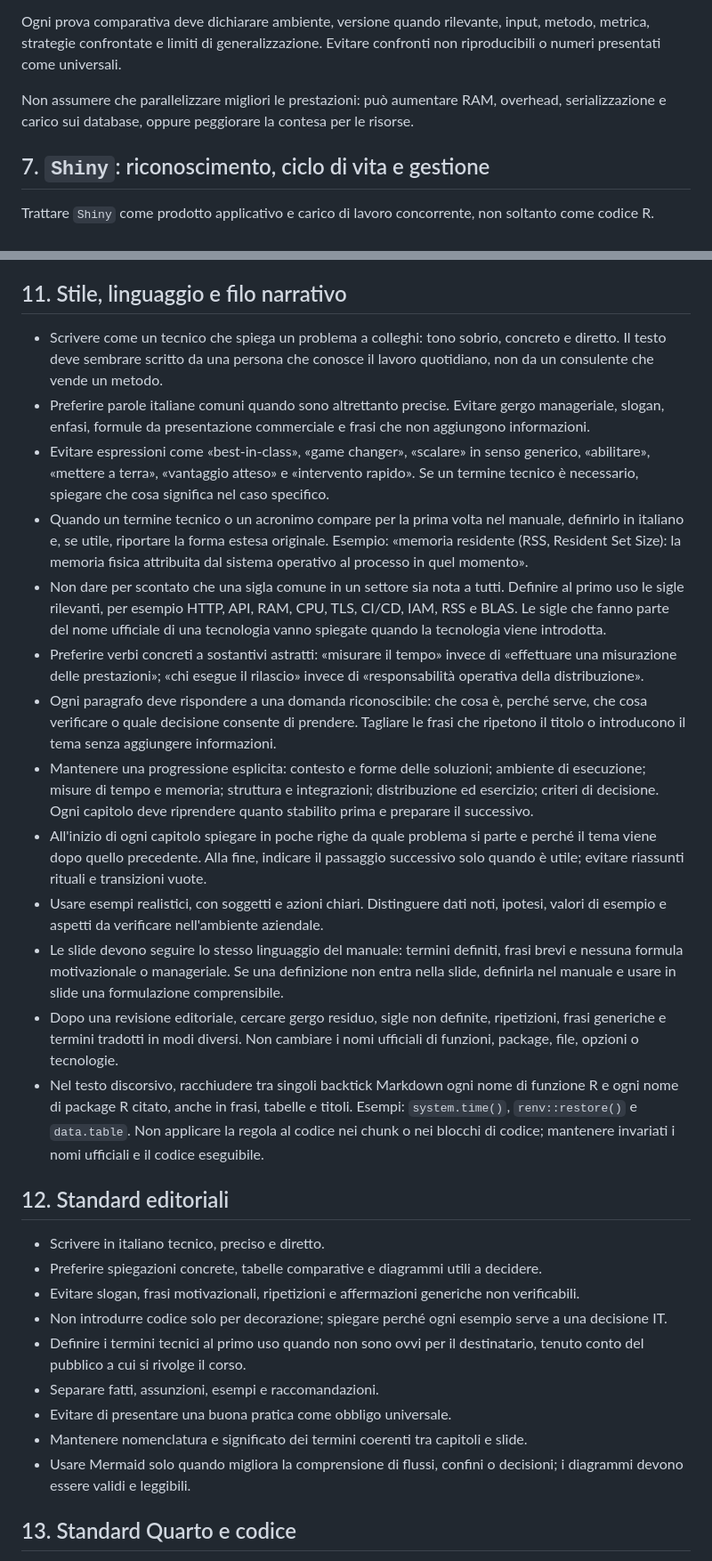
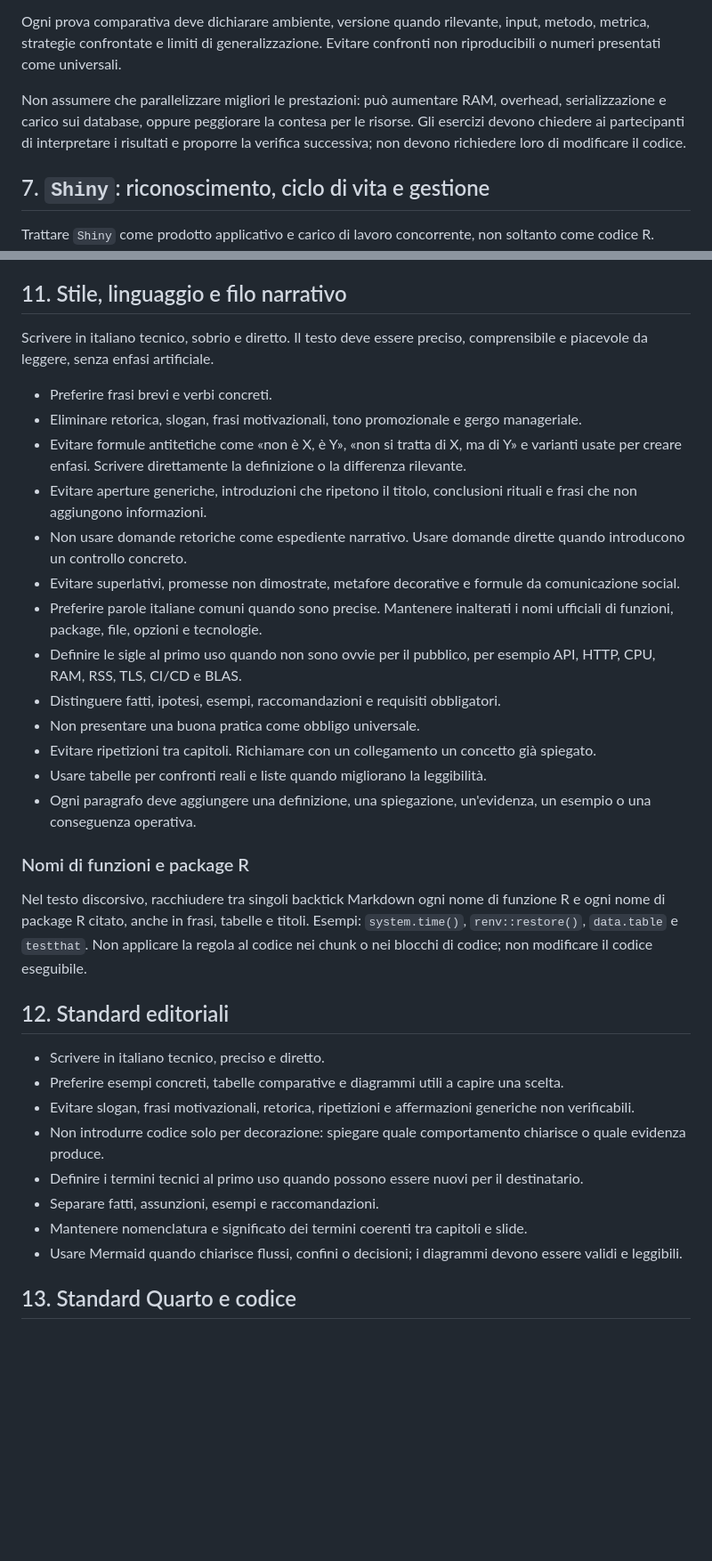
Before and after one commit to andreabz/R_per_IT, a Markdown page: AGENTS.md, 2 parts joined by grey strips. Shown at 89% size. Rendered like a GitHub page; blank space fills up the shorter version.

```diff
--- a/AGENTS.md
+++ b/AGENTS.md
@@ -115,7 +107,7 @@ Preparare **sia un caso integrato sia laboratori specifici**:
 
 Ogni prova comparativa deve dichiarare ambiente, versione quando rilevante, input, metodo, metrica, strategie confrontate e limiti di generalizzazione. Evitare confronti non riproducibili o numeri presentati come universali.
 
-Non assumere che parallelizzare migliori le prestazioni: può aumentare RAM, overhead, serializzazione e carico sui database, oppure peggiorare la contesa per le risorse.
+Non assumere che parallelizzare migliori le prestazioni: può aumentare RAM, overhead, serializzazione e carico sui database, oppure peggiorare la contesa per le risorse. Gli esercizi devono chiedere ai partecipanti di interpretare i risultati e proporre la verifica successiva; non devono richiedere loro di modificare il codice.
 
 ## 7. `Shiny`: riconoscimento, ciclo di vita e gestione
 
@@ -201,31 +193,36 @@ Gli esempi di distribuzione devono essere quasi eseguibili, con comandi e config
 
 ## 11. Stile, linguaggio e filo narrativo
 
-- Scrivere come un tecnico che spiega un problema a colleghi: tono sobrio, concreto e diretto. Il testo deve sembrare scritto da una persona che conosce il lavoro quotidiano, non da un consulente che vende un metodo.
-- Preferire parole italiane comuni quando sono altrettanto precise. Evitare gergo manageriale, slogan, enfasi, formule da presentazione commerciale e frasi che non aggiungono informazioni.
-- Evitare espressioni come «best-in-class», «game changer», «scalare» in senso generico, «abilitare», «mettere a terra», «vantaggio atteso» e «intervento rapido». Se un termine tecnico è necessario, spiegare che cosa significa nel caso specifico.
-- Quando un termine tecnico o un acronimo compare per la prima volta nel manuale, definirlo in italiano e, se utile, riportare la forma estesa originale. Esempio: «memoria residente (RSS, Resident Set Size): la memoria fisica attribuita dal sistema operativo al processo in quel momento».
-- Non dare per scontato che una sigla comune in un settore sia nota a tutti. Definire al primo uso le sigle rilevanti, per esempio HTTP, API, RAM, CPU, TLS, CI/CD, IAM, RSS e BLAS. Le sigle che fanno parte del nome ufficiale di una tecnologia vanno spiegate quando la tecnologia viene introdotta.
-- Preferire verbi concreti a sostantivi astratti: «misurare il tempo» invece di «effettuare una misurazione delle prestazioni»; «chi esegue il rilascio» invece di «responsabilità operativa della distribuzione».
-- Ogni paragrafo deve rispondere a una domanda riconoscibile: che cosa è, perché serve, che cosa verificare o quale decisione consente di prendere. Tagliare le frasi che ripetono il titolo o introducono il tema senza aggiungere informazioni.
-- Mantenere una progressione esplicita: contesto e forme delle soluzioni; ambiente di esecuzione; misure di tempo e memoria; struttura e integrazioni; distribuzione ed esercizio; criteri di decisione. Ogni capitolo deve riprendere quanto stabilito prima e preparare il successivo.
-- All'inizio di ogni capitolo spiegare in poche righe da quale problema si parte e perché il tema viene dopo quello precedente. Alla fine, indicare il passaggio successivo solo quando è utile; evitare riassunti rituali e transizioni vuote.
-- Usare esempi realistici, con soggetti e azioni chiari. Distinguere dati noti, ipotesi, valori di esempio e aspetti da verificare nell'ambiente aziendale.
-- Le slide devono seguire lo stesso linguaggio del manuale: termini definiti, frasi brevi e nessuna formula motivazionale o manageriale. Se una definizione non entra nella slide, definirla nel manuale e usare in slide una formulazione comprensibile.
-- Dopo una revisione editoriale, cercare gergo residuo, sigle non definite, ripetizioni, frasi generiche e termini tradotti in modi diversi. Non cambiare i nomi ufficiali di funzioni, package, file, opzioni o tecnologie.
-- Nel testo discorsivo, racchiudere tra singoli backtick Markdown ogni nome di funzione R e ogni nome di package R citato, anche in frasi, tabelle e titoli. Esempi: `system.time()`, `renv::restore()` e `data.table`. Non applicare la regola al codice nei chunk o nei blocchi di codice; mantenere invariati i nomi ufficiali e il codice eseguibile.
+Scrivere in italiano tecnico, sobrio e diretto. Il testo deve essere preciso, comprensibile e piacevole da leggere, senza enfasi artificiale.
+
+- Preferire frasi brevi e verbi concreti.
+- Eliminare retorica, slogan, frasi motivazionali, tono promozionale e gergo manageriale.
+- Evitare formule antitetiche come «non è X, è Y», «non si tratta di X, ma di Y» e varianti usate per creare enfasi. Scrivere direttamente la definizione o la differenza rilevante.
+- Evitare aperture generiche, introduzioni che ripetono il titolo, conclusioni rituali e frasi che non aggiungono informazioni.
+- Non usare domande retoriche come espediente narrativo. Usare domande dirette quando introducono un controllo concreto.
+- Evitare superlativi, promesse non dimostrate, metafore decorative e formule da comunicazione social.
+- Preferire parole italiane comuni quando sono precise. Mantenere inalterati i nomi ufficiali di funzioni, package, file, opzioni e tecnologie.
+- Definire le sigle al primo uso quando non sono ovvie per il pubblico, per esempio API, HTTP, CPU, RAM, RSS, TLS, CI/CD e BLAS.
+- Distinguere fatti, ipotesi, esempi, raccomandazioni e requisiti obbligatori.
+- Non presentare una buona pratica come obbligo universale.
+- Evitare ripetizioni tra capitoli. Richiamare con un collegamento un concetto già spiegato.
+- Usare tabelle per confronti reali e liste quando migliorano la leggibilità.
+- Ogni paragrafo deve aggiungere una definizione, una spiegazione, un'evidenza, un esempio o una conseguenza operativa.
+
+### Nomi di funzioni e package R
+
+Nel testo discorsivo, racchiudere tra singoli backtick Markdown ogni nome di funzione R e ogni nome di package R citato, anche in frasi, tabelle e titoli. Esempi: `system.time()`, `renv::restore()`, `data.table` e `testthat`. Non applicare la regola al codice nei chunk o nei blocchi di codice; non modificare il codice eseguibile.
 
 ## 12. Standard editoriali
 
 - Scrivere in italiano tecnico, preciso e diretto.
-- Preferire spiegazioni concrete, tabelle comparative e diagrammi utili a decidere.
-- Evitare slogan, frasi motivazionali, ripetizioni e affermazioni generiche non verificabili.
-- Non introdurre codice solo per decorazione; spiegare perché ogni esempio serve a una decisione IT.
-- Definire i termini tecnici al primo uso quando non sono ovvi per il destinatario, tenuto conto del pubblico a cui si rivolge il corso.
+- Preferire esempi concreti, tabelle comparative e diagrammi utili a capire una scelta.
+- Evitare slogan, frasi motivazionali, retorica, ripetizioni e affermazioni generiche non verificabili.
+- Non introdurre codice solo per decorazione: spiegare quale comportamento chiarisce o quale evidenza produce.
+- Definire i termini tecnici al primo uso quando possono essere nuovi per il destinatario.
 - Separare fatti, assunzioni, esempi e raccomandazioni.
-- Evitare di presentare una buona pratica come obbligo universale.
 - Mantenere nomenclatura e significato dei termini coerenti tra capitoli e slide.
-- Usare Mermaid solo quando migliora la comprensione di flussi, confini o decisioni; i diagrammi devono essere validi e leggibili.
+- Usare Mermaid quando chiarisce flussi, confini o decisioni; i diagrammi devono essere validi e leggibili.
 
 ## 13. Standard Quarto e codice
 
```
Also changed, not shown: other parts of AGENTS.md (+51 -67 lines).
